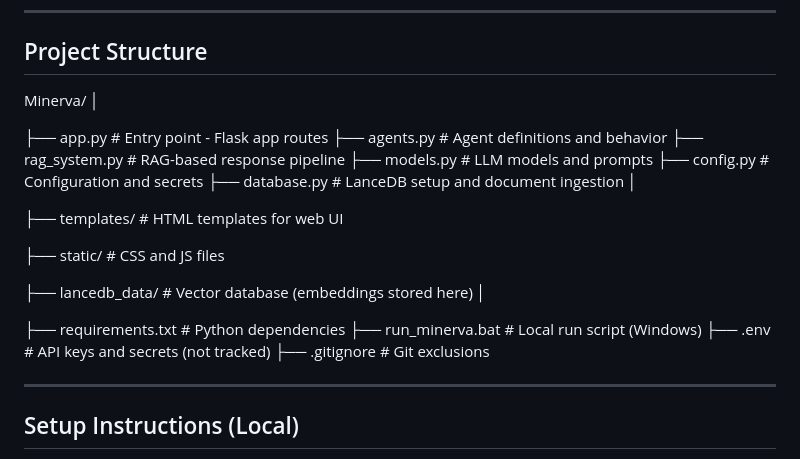
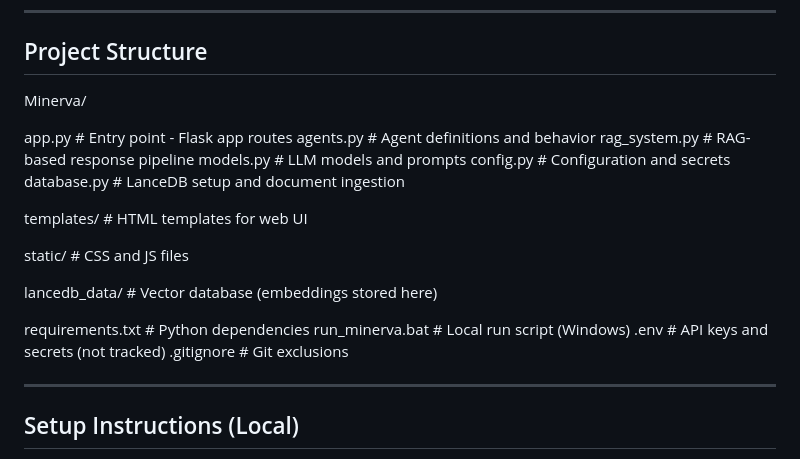
Before and after one commit to Amad-F/Minerva, a Markdown page: README.md, the part around one of its changes. GitHub-like rendering.

```diff
--- a/README.md
+++ b/README.md
@@ -32,27 +32,26 @@ This project was created as a proof-of-concept for AI-enabled learning. The syst
 ## Project Structure
 
 Minerva/
-│
 
-├── app.py # Entry point - Flask app routes
-├── agents.py # Agent definitions and behavior
-├── rag_system.py # RAG-based response pipeline
-├── models.py # LLM models and prompts
-├── config.py # Configuration and secrets
-├── database.py # LanceDB setup and document ingestion
-│
+app.py # Entry point - Flask app routes
+agents.py # Agent definitions and behavior
+rag_system.py # RAG-based response pipeline
+models.py # LLM models and prompts
+config.py # Configuration and secrets
+database.py # LanceDB setup and document ingestion
 
-├── templates/ # HTML templates for web UI
 
-├── static/ # CSS and JS files
+templates/ # HTML templates for web UI
 
-├── lancedb_data/ # Vector database (embeddings stored here)
-│
+static/ # CSS and JS files
 
-├── requirements.txt # Python dependencies
-├── run_minerva.bat # Local run script (Windows)
-├── .env # API keys and secrets (not tracked)
-├── .gitignore # Git exclusions
+lancedb_data/ # Vector database (embeddings stored here)
+
+
+requirements.txt # Python dependencies
+run_minerva.bat # Local run script (Windows)
+.env # API keys and secrets (not tracked)
+.gitignore # Git exclusions
 
 ---
 
```
Also changed, not shown: other parts of README.md (+1 -1 lines).
